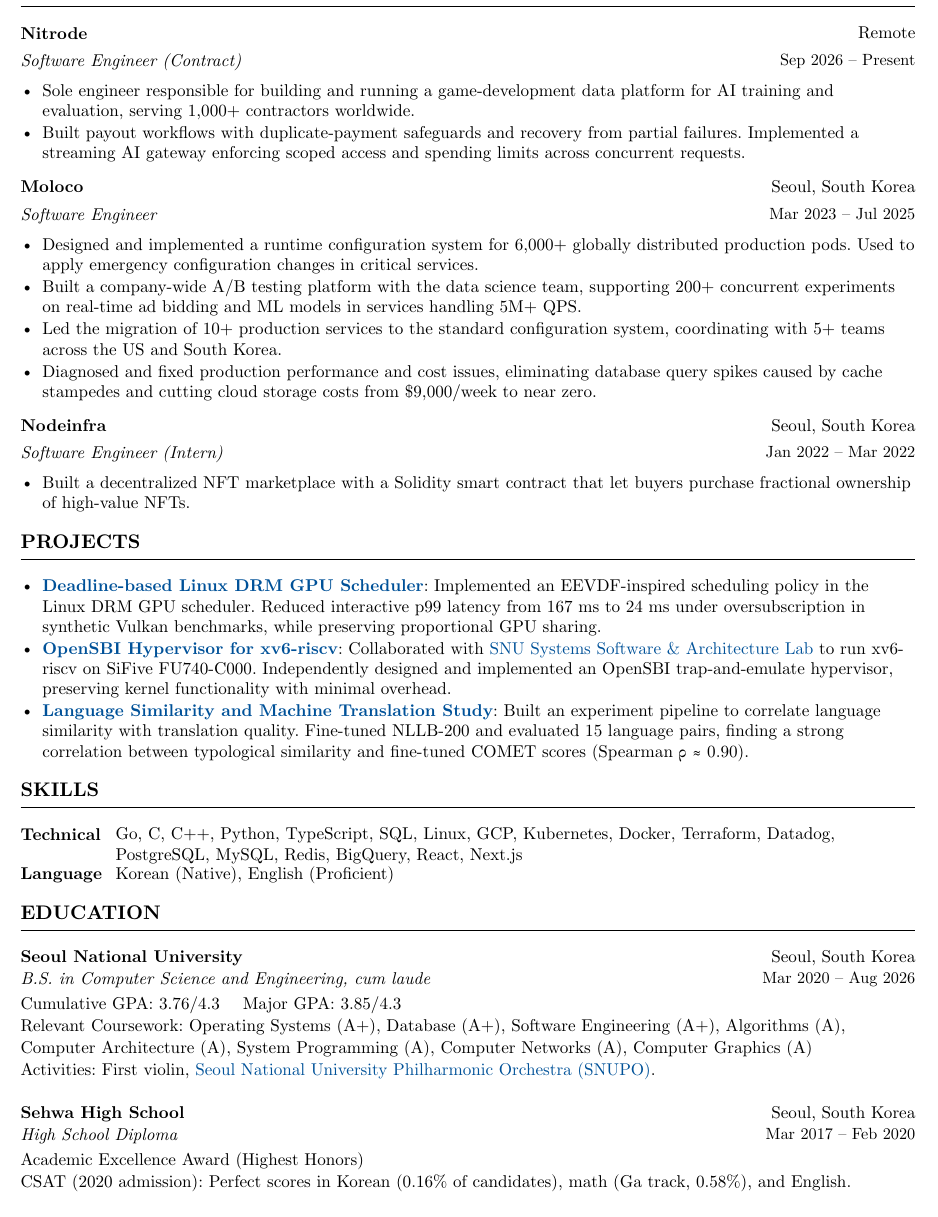
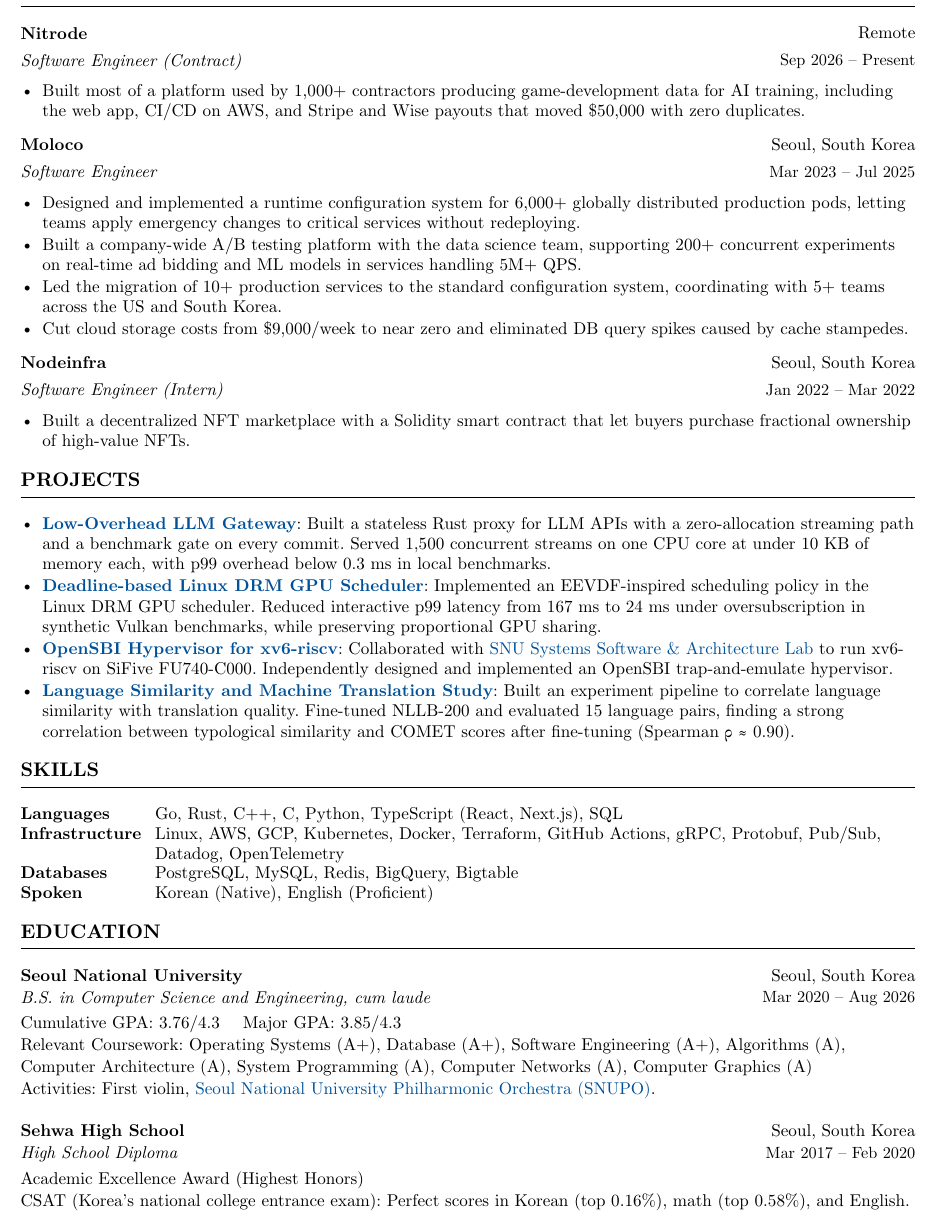
Before and after one commit to askrid/typ, a Typst document (src/resume.typ): part of the page, cut so that both start at the same text. Compiled offline with Typst 0.15.

Commit message:
update resume

```diff
--- a/src/resume.typ
+++ b/src/resume.typ
@@ -30,8 +30,7 @@
     dates: "Sep 2026 – Present",
   )
   bullets(
-    [Sole engineer responsible for building and running a game-development data platform for AI training and evaluation, serving 1,000+ contractors worldwide.],
-    [Built payout workflows with duplicate-payment safeguards and recovery from partial failures. Implemented a streaming AI gateway enforcing scoped access and spending limits across concurrent requests.],
+    [Built most of a platform used by 1,000+ contractors producing game-development data for AI training, including the web app, CI/CD on AWS, and Stripe and Wise payouts that moved \$50,000 with zero duplicates.],
   )
 
   v(4pt)
@@ -42,10 +41,10 @@
     dates: "Mar 2023 – Jul 2025",
   )
   bullets(
-    [Designed and implemented a runtime configuration system for 6,000+ globally distributed production pods. Used to apply emergency configuration changes in critical services.],
+    [Designed and implemented a runtime configuration system for 6,000+ globally distributed production pods, letting teams apply emergency changes to critical services without redeploying.],
     [Built a company-wide A/B testing platform with the data science team, supporting 200+ concurrent experiments on real-time ad bidding and ML models in services handling 5M+ QPS.],
     [Led the migration of 10+ production services to the standard configuration system, coordinating with 5+ teams across the US and South Korea.],
-    [Diagnosed and fixed production performance and cost issues, eliminating database query spikes caused by cache stampedes and cutting cloud storage costs from \$9,000/week to near zero.],
+    [Cut cloud storage costs from \$9,000/week to near zero and eliminated DB query spikes caused by cache stampedes.],
   )
 
   v(4pt)
@@ -61,5 +60,5 @@
 
   section("Projects")
   bullets(
+    [#link("https://github.com/askrid/wye")[*Low-Overhead LLM Gateway*]: Built a stateless Rust proxy for LLM APIs with a zero-allocation streaming path and a benchmark gate on every commit. Served 1,500 concurrent streams on one CPU core at under 10 KB of memory each, with p99 overhead below 0.3 ms in local benchmarks.],
     [#link("https://github.com/askrid/kernel")[*Deadline-based Linux DRM GPU Scheduler*]: Implemented an EEVDF-inspired scheduling policy in the Linux DRM GPU scheduler. Reduced interactive p99 latency from 167 ms to 24 ms under oversubscription in synthetic Vulkan benchmarks, while preserving proportional GPU sharing.],
-    [#link("https://github.com/askrid/xv6-riscv-snu-unmatched")[*OpenSBI Hypervisor for xv6-riscv*]: Collaborated with #link("https://csl.snu.ac.kr/")[SNU Systems Software & Architecture Lab] to run xv6-riscv on SiFive FU740-C000. Independently designed and implemented an OpenSBI trap-and-emulate hypervisor, preserving kernel functionality with minimal overhead.],
@@ -68,9 +68,13 @@
 
   section("Skills")
   skills(
-    strong[Technical],
-    [Go, C, C++, Python, TypeScript, SQL, Linux, GCP, Kubernetes, Docker, Terraform, Datadog, PostgreSQL, MySQL, Redis, BigQuery, React, Next.js],
-    strong[Language],
+    strong[Languages],
+    [Go, Rust, C++, C, Python, TypeScript (React, Next.js), SQL],
+    strong[Infrastructure],
+    [Linux, AWS, GCP, Kubernetes, Docker, Terraform, GitHub Actions, gRPC, Protobuf, Pub/Sub, Datadog, OpenTelemetry],
+    strong[Databases],
+    [PostgreSQL, MySQL, Redis, BigQuery, Bigtable],
+    strong[Spoken],
     [Korean (Native), English (Proficient)],
   )
 
@@ -98,5 +102,5 @@
   )
   [Academic Excellence Award (Highest Honors)]
   parbreak()
-  [CSAT (2020 admission): Perfect scores in Korean (0.16% of candidates), math (Ga track, 0.58%), and English.]
+  [CSAT (Korea's national college entrance exam): Perfect scores in Korean (top 0.16%), math (top 0.58%), and English.]
 }
```
Also changed, not shown: src/resume.typ (3 more changed lines).
